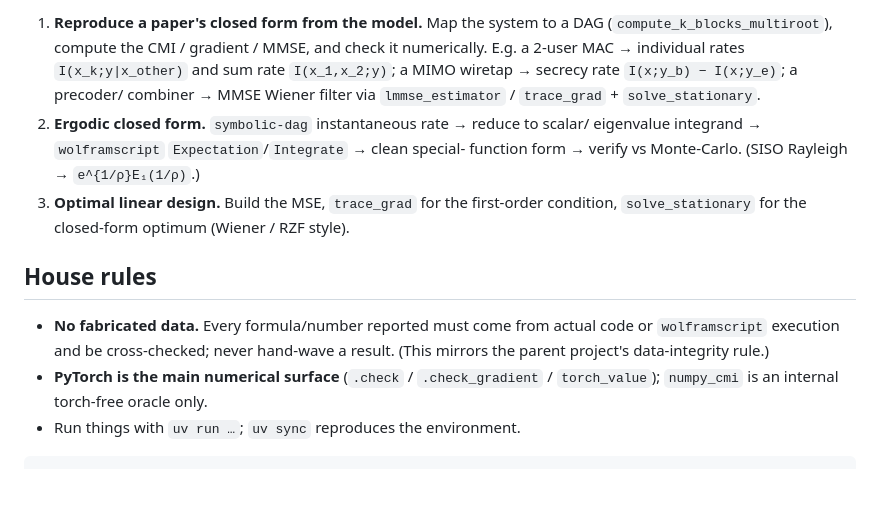
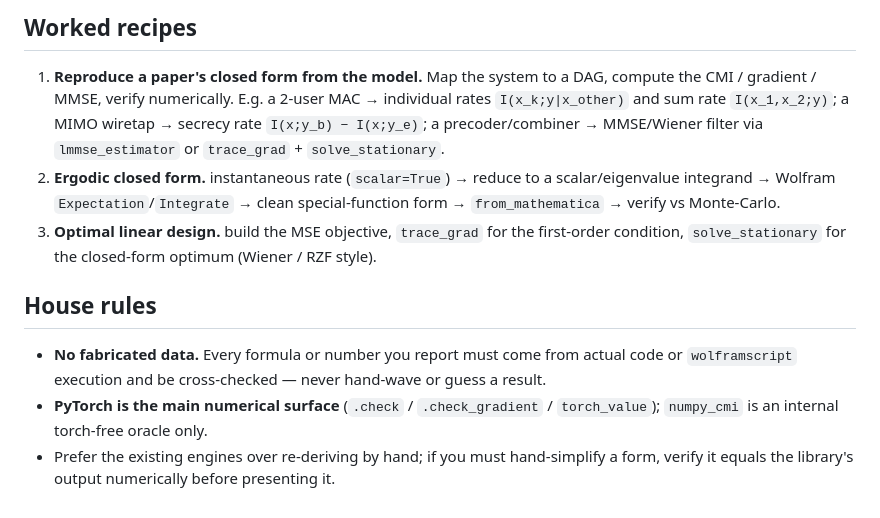
Before and after one commit to wadayama/symbolic-dag, a Markdown page: CLAUDE.md, the part around one of its changes. GitHub-like rendering; blank space fills up the shorter version.

````diff
--- a/CLAUDE.md
+++ b/CLAUDE.md
@@ -85,21 +142,22 @@ loop demonstrated this session: `I.to_mathematica(scalar=True)` → `wolframscri
 
-1. **Reproduce a paper's closed form from the model.** Map the system to a DAG
-   (`compute_k_blocks_multiroot`), compute the CMI / gradient / MMSE, and check it
-   numerically. E.g. a 2-user MAC → individual rates `I(x_k;y|x_other)` and sum rate
-   `I(x_1,x_2;y)`; a MIMO wiretap → secrecy rate `I(x;y_b) − I(x;y_e)`; a precoder/
-   combiner → MMSE Wiener filter via `lmmse_estimator` / `trace_grad` + `solve_stationary`.
-2. **Ergodic closed form.** `symbolic-dag` instantaneous rate → reduce to scalar/
-   eigenvalue integrand → `wolframscript` `Expectation`/`Integrate` → clean special-
-   function form → verify vs Monte-Carlo. (SISO Rayleigh → `e^{1/ρ}E₁(1/ρ)`.)
-3. **Optimal linear design.** Build the MSE, `trace_grad` for the first-order
+## Worked recipes
+
+1. **Reproduce a paper's closed form from the model.** Map the system to a DAG, compute
+   the CMI / gradient / MMSE, verify numerically. E.g. a 2-user MAC → individual rates
+   `I(x_k;y|x_other)` and sum rate `I(x_1,x_2;y)`; a MIMO wiretap → secrecy rate
+   `I(x;y_b) − I(x;y_e)`; a precoder/combiner → MMSE/Wiener filter via `lmmse_estimator`
+   or `trace_grad` + `solve_stationary`.
+2. **Ergodic closed form.** instantaneous rate (`scalar=True`) → reduce to a
+   scalar/eigenvalue integrand → Wolfram `Expectation`/`Integrate` → clean special-function
+   form → `from_mathematica` → verify vs Monte-Carlo.
+3. **Optimal linear design.** build the MSE objective, `trace_grad` for the first-order
    condition, `solve_stationary` for the closed-form optimum (Wiener / RZF style).
 
 ## House rules
 
-- **No fabricated data.** Every formula/number reported must come from actual code or
-  `wolframscript` execution and be cross-checked; never hand-wave a result. (This
-  mirrors the parent project's data-integrity rule.)
-- **PyTorch is the main numerical surface** (`.check` / `.check_gradient` /
-  `torch_value`); `numpy_cmi` is an internal torch-free oracle only.
-- Run things with `uv run …`; `uv sync` reproduces the environment.
-```
+- **No fabricated data.** Every formula or number you report must come from actual code or
+  `wolframscript` execution and be cross-checked — never hand-wave or guess a result.
+- **PyTorch is the main numerical surface** (`.check` / `.check_gradient` / `torch_value`);
+  `numpy_cmi` is an internal torch-free oracle only.
+- Prefer the existing engines over re-deriving by hand; if you must hand-simplify a form,
+  verify it equals the library's output numerically before presenting it.
````
Also changed, not shown: other parts of CLAUDE.md (+101 -44 lines).
